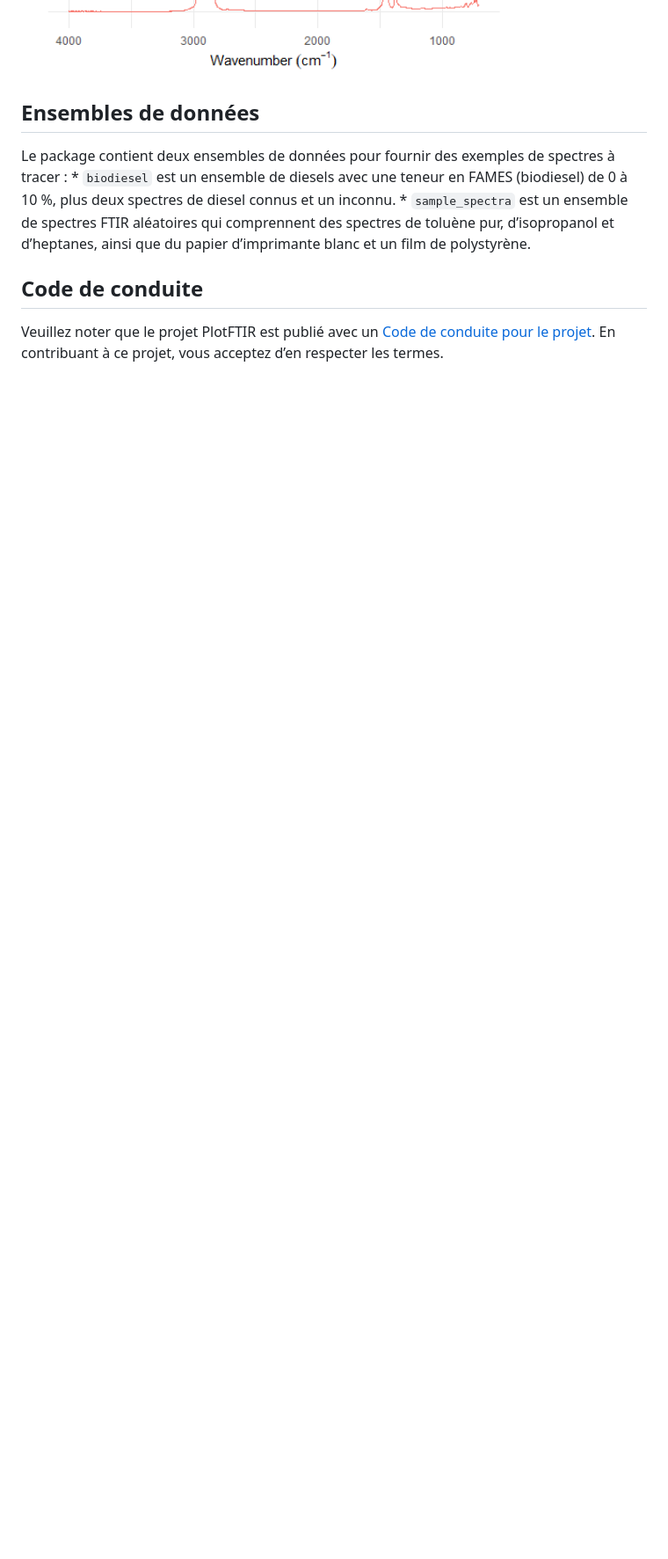
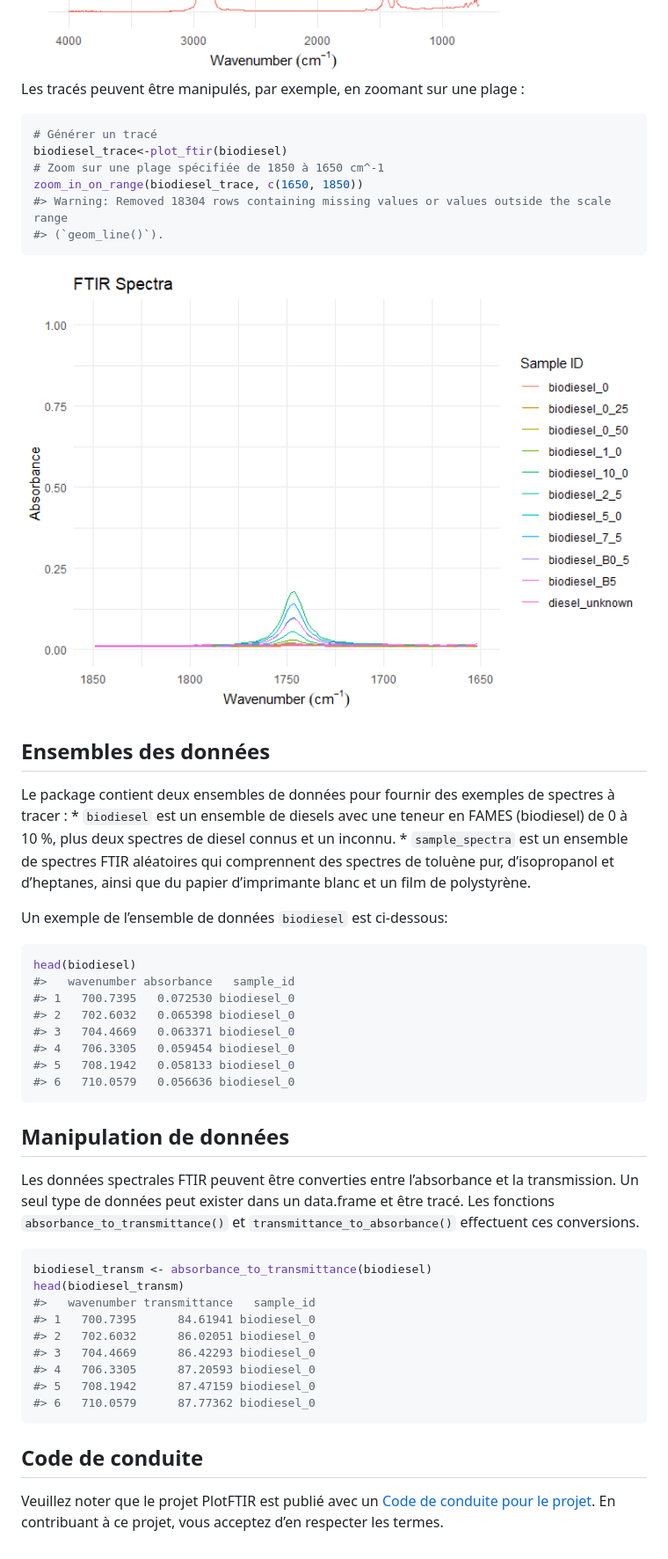
Before and after one commit to NRCan/PlotFTIR, a Markdown page: README.md, the part around the change printed below. Shown: that part at 88% size. GitHub-like rendering; pictures changed too: man/figures/README-biodiesel_zoom_en-1.png (added), man/figures/README-biodiesel_zoom_fr-1.png (added); blank space fills up the shorter version.

Commit message:
Added plot zooming, conversion between abs and trans to readme

````diff
--- a/README.md
+++ b/README.md
@@ -99,7 +144,21 @@ plot_ftir_stacked(biodiesel)
 
 <img src="man/figures/README-stack_plot_fr-1.png" width="100%" />
 
-## Ensembles de données
+Les tracés peuvent être manipulés, par exemple, en zoomant sur une
+plage :
+
+``` r
+# Générer un tracé
+biodiesel_trace<-plot_ftir(biodiesel)
+# Zoom sur une plage spécifiée de 1850 à 1650 cm^-1
+zoom_in_on_range(biodiesel_trace, c(1650, 1850))
+#> Warning: Removed 18304 rows containing missing values or values outside the scale range
+#> (`geom_line()`).
+```
+
+<img src="man/figures/README-biodiesel_zoom_fr-1.png" width="100%" />
+
+## Ensembles des données
 
 Le package contient deux ensembles de données pour fournir des exemples
 de spectres à tracer : \* `biodiesel` est un ensemble de diesels avec
@@ -109,6 +168,38 @@ spectres FTIR aléatoires qui comprennent des spectres de toluène pur,
 d’isopropanol et d’heptanes, ainsi que du papier d’imprimante blanc et
 un film de polystyrène.
 
+Un exemple de l’ensemble de données `biodiesel` est ci-dessous:
+
+``` r
+head(biodiesel)
+#>   wavenumber absorbance   sample_id
+#> 1   700.7395   0.072530 biodiesel_0
+#> 2   702.6032   0.065398 biodiesel_0
+#> 3   704.4669   0.063371 biodiesel_0
+#> 4   706.3305   0.059454 biodiesel_0
+#> 5   708.1942   0.058133 biodiesel_0
+#> 6   710.0579   0.056636 biodiesel_0
+```
+
+## Manipulation de données
+
+Les données spectrales FTIR peuvent être converties entre l’absorbance
+et la transmission. Un seul type de données peut exister dans un
+data.frame et être tracé. Les fonctions `absorbance_to_transmittance()`
+et `transmittance_to_absorbance()` effectuent ces conversions.
+
+``` r
+biodiesel_transm <- absorbance_to_transmittance(biodiesel)
+head(biodiesel_transm)
+#>   wavenumber transmittance   sample_id
+#> 1   700.7395      84.61941 biodiesel_0
+#> 2   702.6032      86.02051 biodiesel_0
+#> 3   704.4669      86.42293 biodiesel_0
+#> 4   706.3305      87.20593 biodiesel_0
+#> 5   708.1942      87.47159 biodiesel_0
+#> 6   710.0579      87.77362 biodiesel_0
+```
+
 ## Code de conduite
 
 Veuillez noter que le projet PlotFTIR est publié avec un [Code de
````
Also changed, not shown: other parts of README.md (+48 -3 lines), 1 other file.
